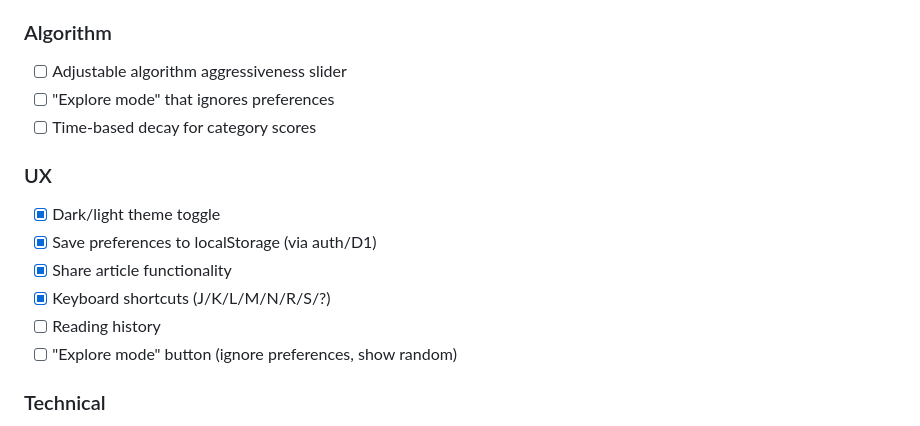
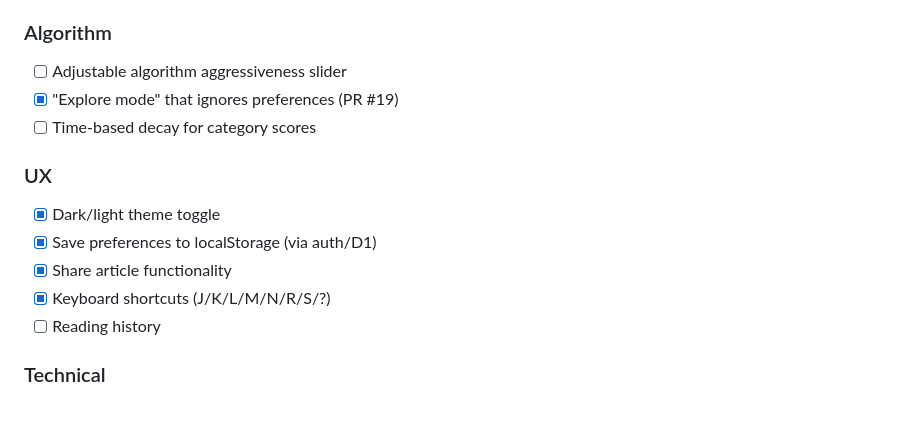
Before and after one commit to emily-flambe/xikipedia, a Markdown page: DESIGN.md, the part around the change. Drawn GitHub-style.

Commit message:
docs: mark explore mode as complete in DESIGN.md

```diff
--- a/DESIGN.md
+++ b/DESIGN.md
@@ -444,7 +444,7 @@ These are ideas for extending beyond the original:
 
 ### Algorithm
 - [ ] Adjustable algorithm aggressiveness slider
-- [ ] "Explore mode" that ignores preferences
+- [x] "Explore mode" that ignores preferences (PR #19)
 - [ ] Time-based decay for category scores
 
 ### UX
@@ -453,7 +453,6 @@ These are ideas for extending beyond the original:
 - [x] Share article functionality
 - [x] Keyboard shortcuts (J/K/L/M/N/R/S/?)
 - [ ] Reading history
-- [ ] "Explore mode" button (ignore preferences, show random)
 
 ### Technical
 - [ ] Service worker for offline support
```
